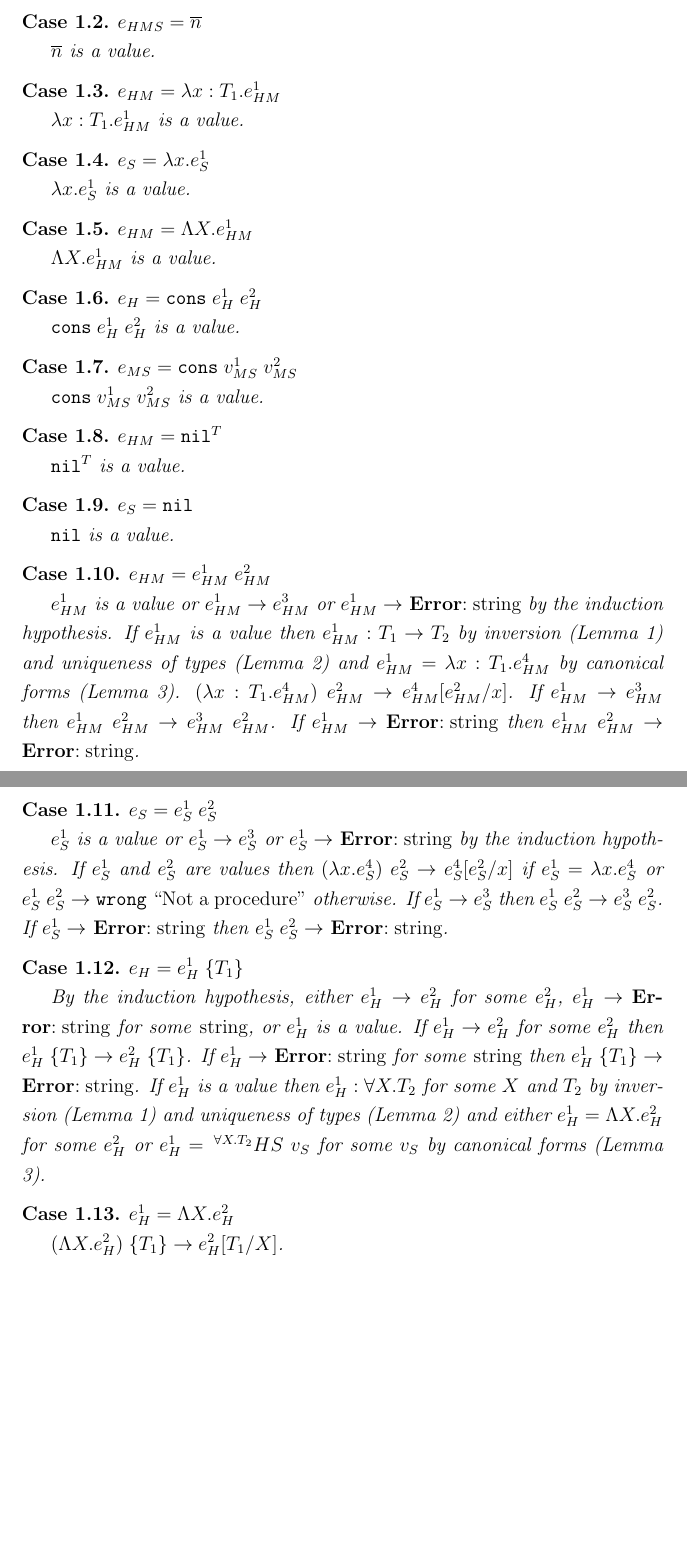
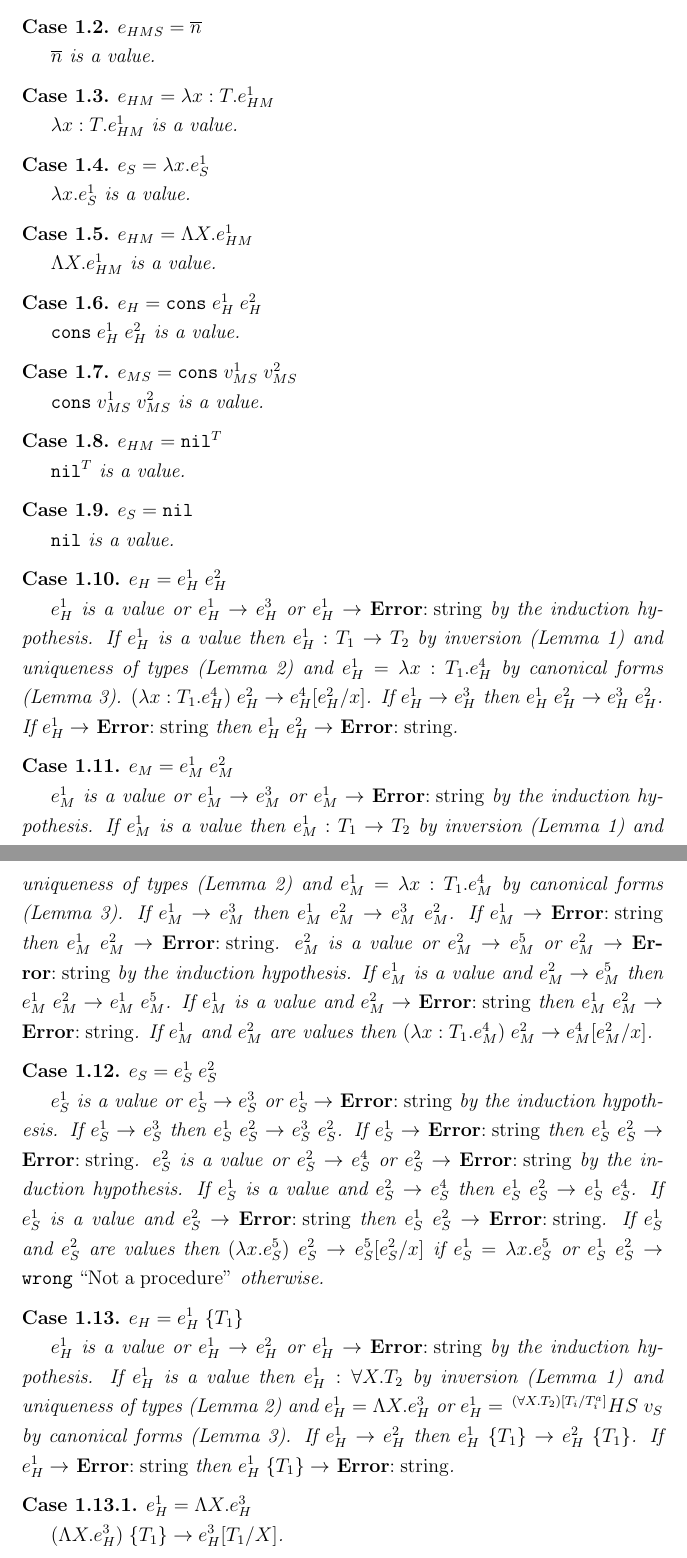
Before and after one commit to willfaught/thesis, a LaTeX document (proof/proof.tex, which reads proof/progress.tex): two parts of pages 4 and 5 of 8, joined at a grey line, cut so that both start at the same text, the shorter picture padded with empty space. Compiled offline with pdfLaTeX.

Commit message:
Starting.

```diff
--- a/proof/progress.tex
+++ b/proof/progress.tex
@@ -15,9 +15,9 @@ $e_{HMS}=\overline{n}$
 $\overline{n}$ is a value.
 \end{case}
 \begin{case}
-$e_{HM}=\lambda x:T_{1}.e_{HM}^{1}$
+$e_{HM}=\lambda x:T.e_{HM}^{1}$
 
-$\lambda x:T_{1}.e_{HM}^{1}$ is a value.
+$\lambda x:T.e_{HM}^{1}$ is a value.
 \end{case}
 \begin{case}
 $e_{S}=\lambda x.e_{S}^{1}$
@@ -50,24 +50,27 @@ $e_{S}=\mathtt{nil}$
 $\mathtt{nil}$ is a value.
 \end{case}
 \begin{case}
-$e_{HM}=e_{HM}^{1}\;e_{HM}^{2}$
+$e_{H}=e_{H}^{1}\;e_{H}^{2}$
 
-$e_{HM}^{1}$ is a value or $e_{HM}^{1}\rightarrow e_{HM}^{3}$ or $e_{HM}^{1}\rightarrow$ \emph{\textbf{Error}:\;string} by the induction hypothesis.  If $e_{HM}^{1}$ is a value then $e_{HM}^{1}:T_{1}\rightarrow T_{2}$ by inversion (Lemma \ref{i}) and uniqueness of types (Lemma \ref{uot}) and $e_{HM}^{1}=\lambda x:T_{1}.e_{HM}^{4}$ by canonical forms (Lemma \ref{cf}).  $(\lambda x:T_{1}.e_{HM}^{4})\;e_{HM}^{2}\rightarrow e_{HM}^{4}[e_{HM}^{2}/x]$.  If $e_{HM}^{1}\rightarrow e_{HM}^{3}$ then $e_{HM}^{1}\;e_{HM}^{2}\rightarrow e_{HM}^{3}\;e_{HM}^{2}$.  If $e_{HM}^{1}\rightarrow$ \emph{\textbf{Error}:\;string} then $e_{HM}^{1}\;e_{HM}^{2}\rightarrow$ \emph{\textbf{Error}:\;string}.
+$e_{H}^{1}$ is a value or $e_{H}^{1}\rightarrow e_{H}^{3}$ or $e_{H}^{1}\rightarrow$ \emph{\textbf{Error}:\;string} by the induction hypothesis.  If $e_{H}^{1}$ is a value then $e_{H}^{1}:T_{1}\rightarrow T_{2}$ by inversion (Lemma \ref{i}) and uniqueness of types (Lemma \ref{uot}) and $e_{H}^{1}=\lambda x:T_{1}.e_{H}^{4}$ by canonical forms (Lemma \ref{cf}).  $(\lambda x:T_{1}.e_{H}^{4})\;e_{H}^{2}\rightarrow e_{H}^{4}[e_{H}^{2}/x]$.  If $e_{H}^{1}\rightarrow e_{H}^{3}$ then $e_{H}^{1}\;e_{H}^{2}\rightarrow e_{H}^{3}\;e_{H}^{2}$.  If $e_{H}^{1}\rightarrow$ \emph{\textbf{Error}:\;string} then $e_{H}^{1}\;e_{H}^{2}\rightarrow$ \emph{\textbf{Error}:\;string}.
+\end{case}
+\begin{case}
+$e_{M}=e_{M}^{1}\;e_{M}^{2}$
+
+$e_{M}^{1}$ is a value or $e_{M}^{1}\rightarrow e_{M}^{3}$ or $e_{M}^{1}\rightarrow$ \emph{\textbf{Error}:\;string} by the induction hypothesis.  If $e_{M}^{1}$ is a value then $e_{M}^{1}:T_{1}\rightarrow T_{2}$ by inversion (Lemma \ref{i}) and uniqueness of types (Lemma \ref{uot}) and $e_{M}^{1}=\lambda x:T_{1}.e_{M}^{4}$ by canonical forms (Lemma \ref{cf}).  If $e_{M}^{1}\rightarrow e_{M}^{3}$ then $e_{M}^{1}\;e_{M}^{2}\rightarrow e_{M}^{3}\;e_{M}^{2}$.  If $e_{M}^{1}\rightarrow$ \emph{\textbf{Error}:\;string} then $e_{M}^{1}\;e_{M}^{2}\rightarrow$ \emph{\textbf{Error}:\;string}.  $e_{M}^{2}$ is a value or $e_{M}^{2}\rightarrow e_{M}^{5}$ or $e_{M}^{2}\rightarrow$ \emph{\textbf{Error}:\;string} by the induction hypothesis.  If $e_{M}^{1}$ is a value and $e_{M}^{2}\rightarrow e_{M}^{5}$ then $e_{M}^{1}\;e_{M}^{2}\rightarrow e_{M}^{1}\;e_{M}^{5}$.  If $e_{M}^{1}$ is a value and $e_{M}^{2}\rightarrow$ \emph{\textbf{Error}:\;string} then $e_{M}^{1}\;e_{M}^{2}\rightarrow$ \emph{\textbf{Error}:\;string}.  If $e_{M}^{1}$ and $e_{M}^{2}$ are values then $(\lambda x:T_{1}.e_{M}^{4})\;e_{M}^{2}\rightarrow e_{M}^{4}[e_{M}^{2}/x]$.
 \end{case}
 \begin{case}
 $e_{S}=e_{S}^{1}\;e_{S}^{2}$
 
-$e_{S}^{1}$ is a value or $e_{S}^{1}\rightarrow e_{S}^{3}$ or $e_{S}^{1}\rightarrow$ \emph{\textbf{Error}:\;string} by the induction hypothesis.  If $e_{S}^{1}$ and $e_{S}^{2}$ are values then $(\lambda x.e_{S}^{4})\;e_{S}^{2}\rightarrow e_{S}^{4}[e_{S}^{2}/x]$ if $e_{S}^{1}=\lambda x.e_{S}^{4}$ or $e_{S}^{1}\;e_{S}^{2}\rightarrow\mathtt{wrong}\;\mathrm{``Not\;a\;procedure"}$ otherwise.  If $e_{S}^{1}\rightarrow e_{S}^{3}$ then $e_{S}^{1}\;e_{S}^{2}\rightarrow e_{S}^{3}\;e_{S}^{2}$.  If $e_{S}^{1}\rightarrow$ \emph{\textbf{Error}:\;string} then $e_{S}^{1}\;e_{S}^{2}\rightarrow$ \emph{\textbf{Error}:\;string}.
+$e_{S}^{1}$ is a value or $e_{S}^{1}\rightarrow e_{S}^{3}$ or $e_{S}^{1}\rightarrow$ \emph{\textbf{Error}:\;string} by the induction hypothesis.  If $e_{S}^{1}\rightarrow e_{S}^{3}$ then $e_{S}^{1}\;e_{S}^{2}\rightarrow e_{S}^{3}\;e_{S}^{2}$.  If $e_{S}^{1}\rightarrow$ \emph{\textbf{Error}:\;string} then $e_{S}^{1}\;e_{S}^{2}\rightarrow$ \emph{\textbf{Error}:\;string}.  $e_{S}^{2}$ is a value or $e_{S}^{2}\rightarrow e_{S}^{4}$ or $e_{S}^{2}\rightarrow$ \emph{\textbf{Error}:\;string} by the induction hypothesis.  If $e_{S}^{1}$ is a value and $e_{S}^{2}\rightarrow e_{S}^{4}$ then $e_{S}^{1}\;e_{S}^{2}\rightarrow e_{S}^{1}\;e_{S}^{4}$.  If $e_{S}^{1}$ is a value and $e_{S}^{2}\rightarrow$ \emph{\textbf{Error}:\;string} then $e_{S}^{1}\;e_{S}^{2}\rightarrow$ \emph{\textbf{Error}:\;string}.  If $e_{S}^{1}$ and $e_{S}^{2}$ are values then $(\lambda x.e_{S}^{5})\;e_{S}^{2}\rightarrow e_{S}^{5}[e_{S}^{2}/x]$ if $e_{S}^{1}=\lambda x.e_{S}^{5}$ or $e_{S}^{1}\;e_{S}^{2}\rightarrow\mathtt{wrong}\;\mathrm{``Not\;a\;procedure"}$ otherwise.
 \end{case}
 \begin{case}
 $e_{H}=e_{H}^{1}\;\lbrace T_{1}\rbrace$
 
-By the induction hypothesis, either $e_{H}^{1}\rightarrow e_{H}^{2}$ for some $e_{H}^{2}$, $e_{H}^{1}\rightarrow$ \emph{\textbf{Error}:\;string} for some \emph{string}, or $e_{H}^{1}$ is a value.  If $e_{H}^{1}\rightarrow e_{H}^{2}$ for some $e_{H}^{2}$ then $e_{H}^{1}\;\lbrace T_{1}\rbrace\rightarrow e_{H}^{2}\;\lbrace T_{1}\rbrace$.  If $e_{H}^{1}\rightarrow$ \emph{\textbf{Error}:\;string} for some \emph{string} then $e_{H}^{1}\;\lbrace T_{1}\rbrace\rightarrow$ \emph{\textbf{Error}:\;string}.  If $e_{H}^{1}$ is a value then $e_{H}^{1}:\forall X.T_{2}$ for some $X$ and $T_{2}$ by inversion (Lemma \ref{i}) and uniqueness of types (Lemma \ref{uot}) and either $e_{H}^{1}=\Lambda X.e_{H}^{2}$ for some $e_{H}^{2}$ or $e_{H}^{1}=\,^{\forall X.T_{2}}HS\;v_{S}$ for some $v_{S}$ by canonical forms (Lemma \ref{cf}).
+$e_{H}^{1}$ is a value or $e_{H}^{1}\rightarrow e_{H}^{2}$ or $e_{H}^{1}\rightarrow$ \emph{\textbf{Error}:\;string} by the induction hypothesis.  If $e_{H}^{1}$ is a value then $e_{H}^{1}:\forall X.T_{2}$ by inversion (Lemma \ref{i}) and uniqueness of types (Lemma \ref{uot}) and $e_{H}^{1}=\Lambda X.e_{H}^{3}$ or $e_{H}^{1}=\,^{(\forall X.T_{2})[T_{i}/T_{i}^{a}]}HS\;v_{S}$ by canonical forms (Lemma \ref{cf}).  If $e_{H}^{1}\rightarrow e_{H}^{2}$ then $e_{H}^{1}\;\lbrace T_{1}\rbrace\rightarrow e_{H}^{2}\;\lbrace T_{1}\rbrace$.  If $e_{H}^{1}\rightarrow$ \emph{\textbf{Error}:\;string} then $e_{H}^{1}\;\lbrace T_{1}\rbrace\rightarrow$ \emph{\textbf{Error}:\;string}.
 \end{case}
-\begin{case}
-$e_{H}^{1}=\Lambda X.e_{H}^{2}$
+\begin{subcase}
+$e_{H}^{1}=\Lambda X.e_{H}^{3}$
 
-$(\Lambda X.e_{H}^{2})\;\lbrace T_{1}\rbrace\rightarrow e_{H}^{2}[T_{1}/X]$.
-\end{case}
-\begin{case}
-$e_{H}^{1}=\,^{\forall X.T_{2}}HS\;v_{S}$
+$(\Lambda X.e_{H}^{3})\;\lbrace T_{1}\rbrace\rightarrow e_{H}^{3}[T_{1}/X]$.
+\end{subcase}
--- a/proof/proof.tex
+++ b/proof/proof.tex
@@ -3,6 +3,7 @@
 \newtheorem{theorem}{Theorem}
 \newtheorem{lemma}{Lemma}
 \newtheorem{case}{Case}[theorem]
+\newtheorem{subcase}{Case}[case]
 \begin{document}
 \input{inversion.tex}
 \input{uniqueness-of-types.tex}
```
Also changed, not shown: proof/progress.tex (6 more changed lines).
